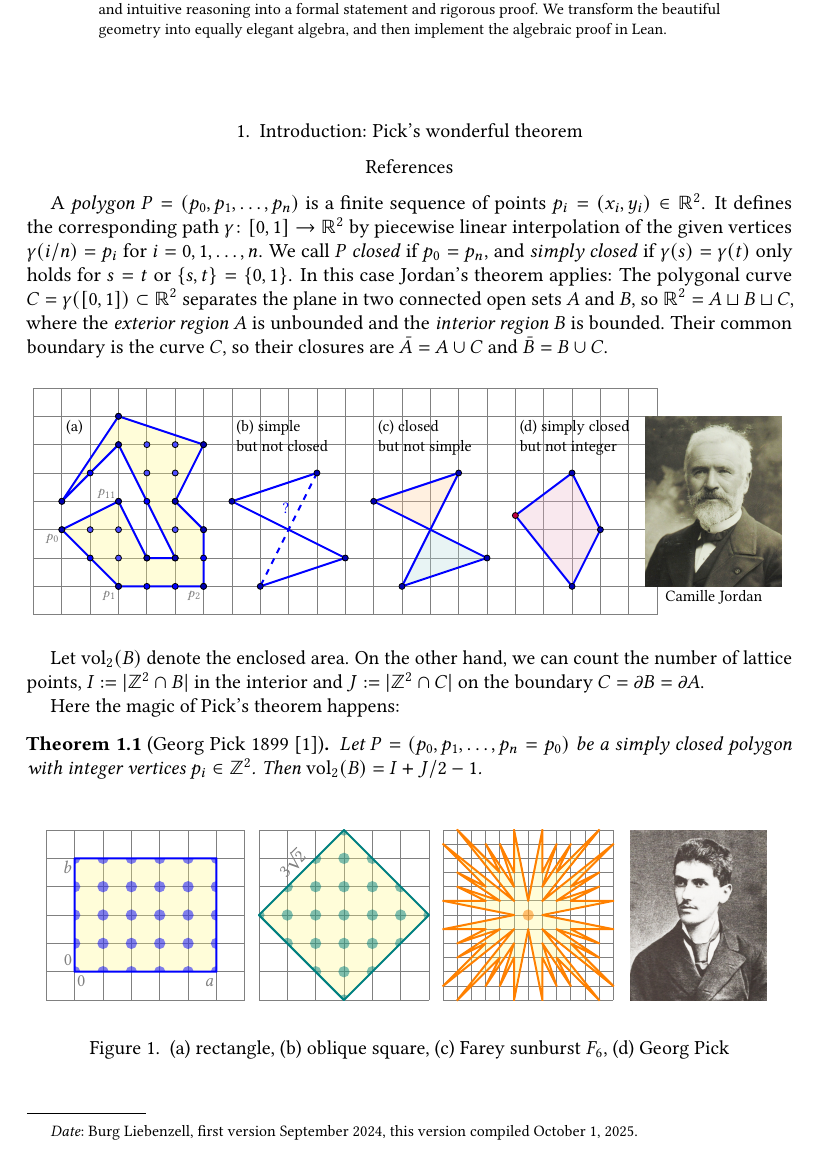
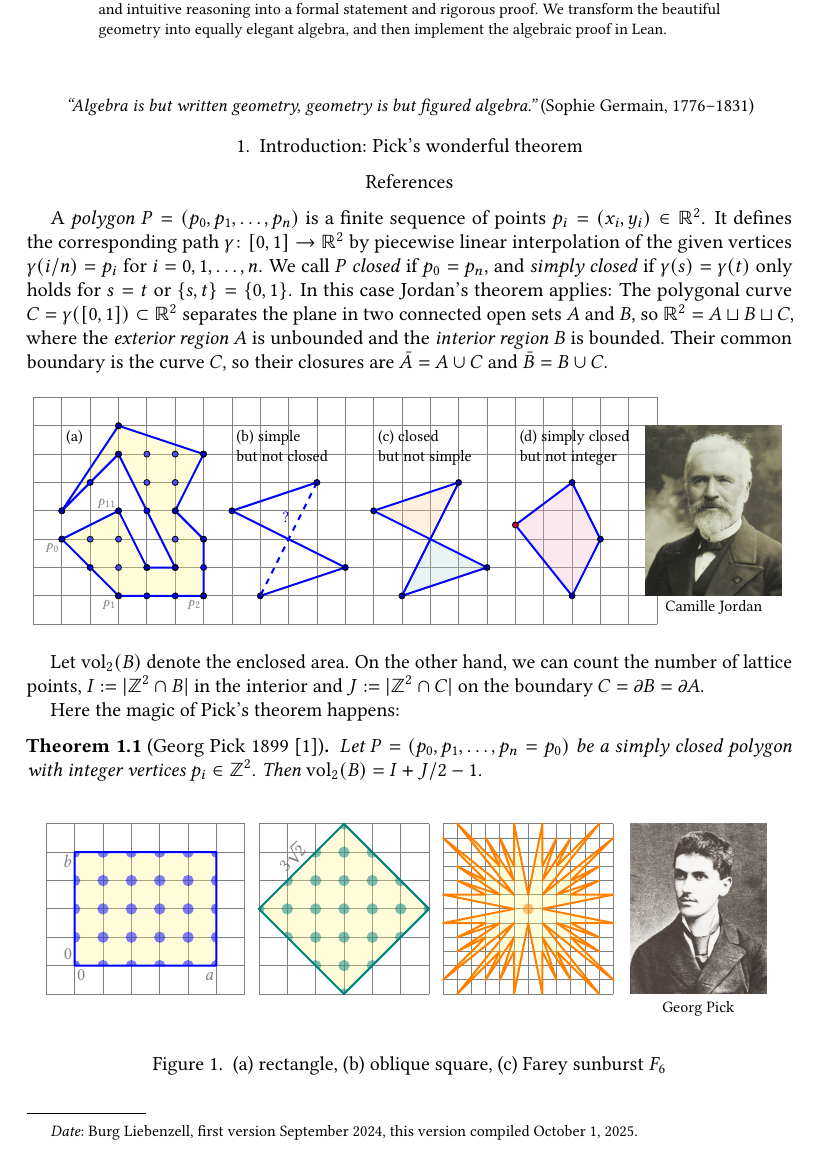
Before and after one commit to Palamedez314/PicksTheorem2025, a LaTeX paper (PicksTheorem2025/Article/Pick-in-Lean.tex): part of page 1 of 9, cut so that both start at the same text. Compiled offline with pdfLaTeX.

Commit message:
Sophie Germain

```diff
--- a/PicksTheorem2025/Article/Pick-in-Lean.tex
+++ b/PicksTheorem2025/Article/Pick-in-Lean.tex
@@ -145,7 +145,13 @@
 
 \maketitle
 
-%%%%%%%%%%%%%%%%%%%%%%%%%%%%%%%%%%%%%%%%%%%%%%%%%%%%%%%%%%%%%%%%%%%%%%%%%%%%%
+\begin{center}
+  \small\it
+  % “L'algébre n'est qu'une géométrie écrite, la géométrie n'est qu'une algèbre figurée.”
+  “Algebra is but written geometry, geometry is but figured algebra.”
+  \rm (Sophie Germain, 1776--1831)
+  % https://old.maa.org/press/periodicals/convergence/quotations-in-context-germain
+\end{center}
 
 \section{Introduction: Pick's wonderful theorem} \label{sec:Introduction}
 
@@ -296,9 +302,10 @@ Here the magic of Pick's theorem happens:
       cycle;
       \draw[draw=none, fill=orange, fill opacity=0.5] (0,0) circle[radius=1mm];
     \end{scope}
-    \draw (22,0) node{\includegraphics[height=30mm]{Georg-Pick}};
+    \draw (22, 0) node{\includegraphics[height=30mm]{Georg-Pick}};
+    \draw (22,-3) node[below, font=\footnotesize]{Georg Pick};
   \end{tikzpicture}
-  \caption{(a) rectangle, (b) oblique square, (c) Farey sunburst $F_6$, (d) Georg Pick}
+  \caption{(a) rectangle, (b) oblique square, (c) Farey sunburst $F_6$} %, (d) Georg Pick}
   \label{fig:PickExamples}
 \end{figure}
 
```
Also changed, not shown: PicksTheorem2025/Article/Pick-in-Lean.pdf, PicksTheorem2025/Article/Pick-in-Lean.tex (4 more changed lines).
